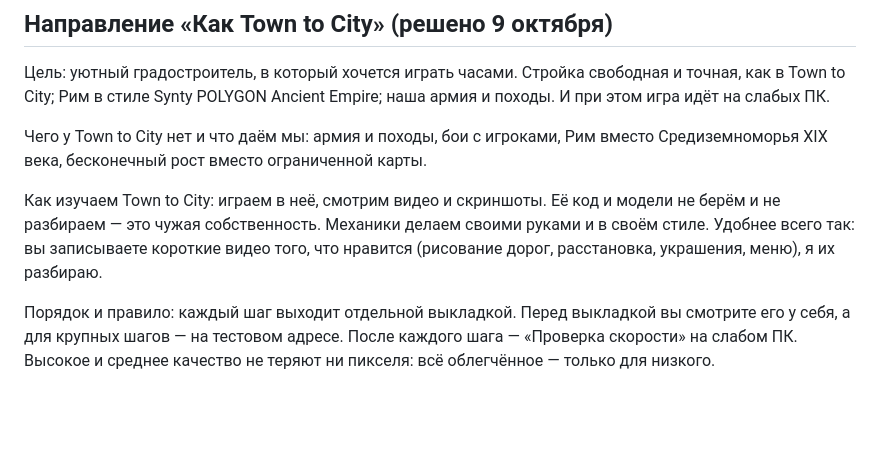
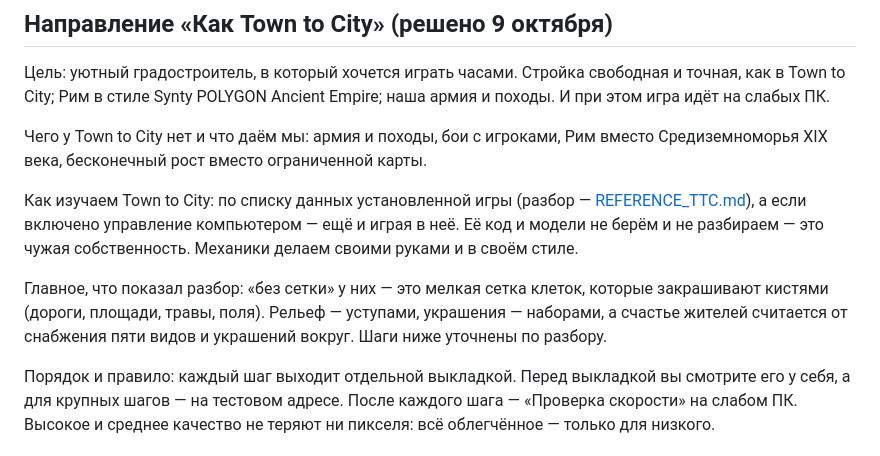
Before and after one commit to danielleonov1488-ship-it/civcity, a Markdown page: docs/PLAN.md, the part around the change. Drawn GitHub-style; blank space fills up the shorter version.

Commit message:
Разбор Town to City по списку данных игры и перенос механик на Рим (docs/REFERENCE_TTC.md)
Co-Authored-By: Claude Opus 5.5 <noreply@anthropic.com>

```diff
--- a/docs/PLAN.md
+++ b/docs/PLAN.md
@@ -36,7 +36,9 @@
 
 Чего у Town to City нет и что даём мы: армия и походы, бои с игроками, Рим вместо Средиземноморья XIX века, бесконечный рост вместо ограниченной карты.
 
-Как изучаем Town to City: играем в неё, смотрим видео и скриншоты. Её код и модели не берём и не разбираем — это чужая собственность. Механики делаем своими руками и в своём стиле. Удобнее всего так: вы записываете короткие видео того, что нравится (рисование дорог, расстановка, украшения, меню), я их разбираю.
+Как изучаем Town to City: по списку данных установленной игры (разбор — [REFERENCE_TTC.md](REFERENCE_TTC.md)), а если включено управление компьютером — ещё и играя в неё. Её код и модели не берём и не разбираем — это чужая собственность. Механики делаем своими руками и в своём стиле.
+
+Главное, что показал разбор: «без сетки» у них — это мелкая сетка клеток, которые закрашивают кистями (дороги, площади, травы, поля). Рельеф — уступами, украшения — наборами, а счастье жителей считается от снабжения пяти видов и украшений вокруг. Шаги ниже уточнены по разбору.
 
 Порядок и правило: каждый шаг выходит отдельной выкладкой. Перед выкладкой вы смотрите его у себя, а для крупных шагов — на тестовом адресе. После каждого шага — «Проверка скорости» на слабом ПК. Высокое и среднее качество не теряют ни пикселя: всё облегчённое — только для низкого.
 
```
Also changed, not shown: docs/REFERENCE_TTC.md (added, +96 -0 lines).
